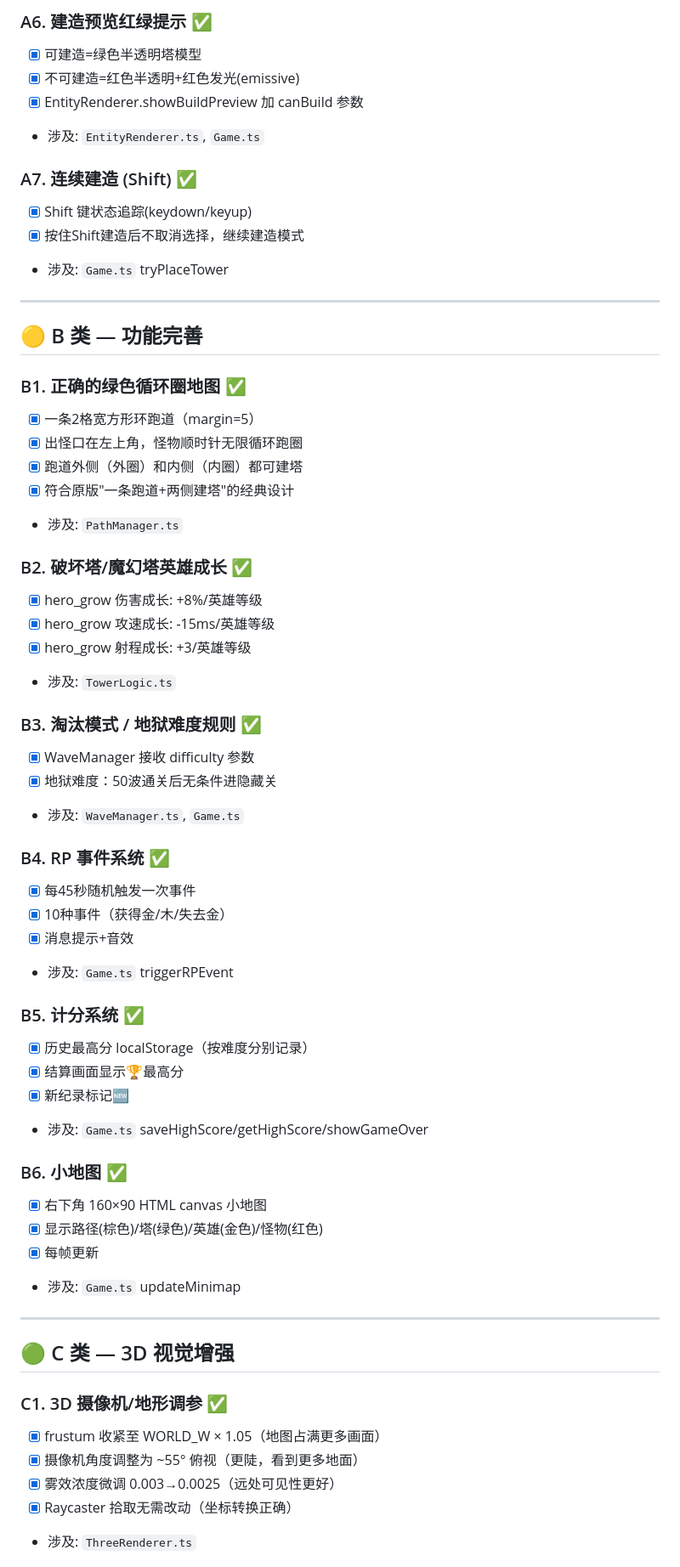
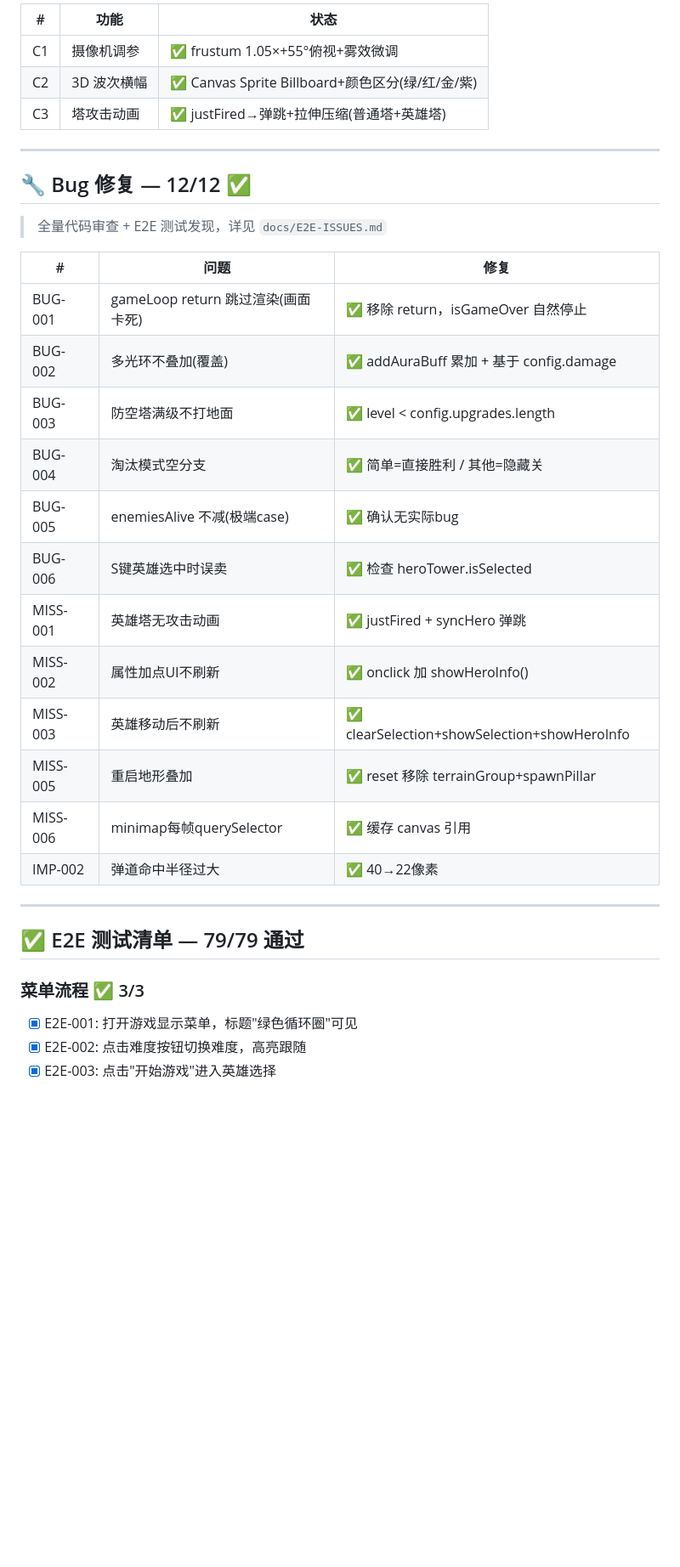
Before and after one commit to wenjiehs/WebGreenLoop, a Markdown page: docs/TODO.md, the part around one of its changes. Shown at 85% size. GitHub-like rendering; blank space fills up the shorter version.

```diff
--- a/docs/TODO.md
+++ b/docs/TODO.md
@@ -80,63 +74,37 @@ src/
 
-### A6. 建造预览红绿提示 ✅
-- [x] 可建造=绿色半透明塔模型
-- [x] 不可建造=红色半透明+红色发光(emissive)
-- [x] EntityRenderer.showBuildPreview 加 canBuild 参数
-- 涉及: `EntityRenderer.ts`, `Game.ts`
-
-### A7. 连续建造 (Shift) ✅
-- [x] Shift 键状态追踪(keydown/keyup)
-- [x] 按住Shift建造后不取消选择，继续建造模式
-- 涉及: `Game.ts` tryPlaceTower
+| # | 功能 | 状态 |
+|---|---|---|
+| C1 | 摄像机调参 | ✅ frustum 1.05×+55°俯视+雾效微调 |
+| C2 | 3D 波次横幅 | ✅ Canvas Sprite Billboard+颜色区分(绿/红/金/紫) |
+| C3 | 塔攻击动画 | ✅ justFired→弹跳+拉伸压缩(普通塔+英雄塔) |
 
 ---
 
-## 🟡 B 类 — 功能完善
+## 🔧 Bug 修复 — 12/12 ✅
 
-### B1. 正确的绿色循环圈地图 ✅
-- [x] 一条2格宽方形环跑道（margin=5）
-- [x] 出怪口在左上角，怪物顺时针无限循环跑圈
-- [x] 跑道外侧（外圈）和内侧（内圈）都可建塔
-- [x] 符合原版"一条跑道+两侧建塔"的经典设计
-- 涉及: `PathManager.ts`
+> 全量代码审查 + E2E 测试发现，详见 `docs/E2E-ISSUES.md`
 
-### B2. 破坏塔/魔幻塔英雄成长 ✅
-- [x] hero_grow 伤害成长: +8%/英雄等级
-- [x] hero_grow 攻速成长: -15ms/英雄等级
-- [x] hero_grow 射程成长: +3/英雄等级
-- 涉及: `TowerLogic.ts`
-
-### B3. 淘汰模式 / 地狱难度规则 ✅
-- [x] WaveManager 接收 difficulty 参数
-- [x] 地狱难度：50波通关后无条件进隐藏关
-- 涉及: `WaveManager.ts`, `Game.ts`
-
-### B4. RP 事件系统 ✅
-- [x] 每45秒随机触发一次事件
-- [x] 10种事件（获得金/木/失去金）
-- [x] 消息提示+音效
-- 涉及: `Game.ts` triggerRPEvent
-
-### B5. 计分系统 ✅
-- [x] 历史最高分 localStorage（按难度分别记录）
-- [x] 结算画面显示🏆最高分
-- [x] 新纪录标记🆕
-- 涉及: `Game.ts` saveHighScore/getHighScore/showGameOver
-
-### B6. 小地图 ✅
-- [x] 右下角 160×90 HTML canvas 小地图
-- [x] 显示路径(棕色)/塔(绿色)/英雄(金色)/怪物(红色)
-- [x] 每帧更新
-- 涉及: `Game.ts` updateMinimap
+| # | 问题 | 修复 |
+|---|---|---|
+| BUG-001 | gameLoop return 跳过渲染(画面卡死) | ✅ 移除 return，isGameOver 自然停止 |
+| BUG-002 | 多光环不叠加(覆盖) | ✅ addAuraBuff 累加 + 基于 config.damage |
+| BUG-003 | 防空塔满级不打地面 | ✅ level < config.upgrades.length |
+| BUG-004 | 淘汰模式空分支 | ✅ 简单=直接胜利 / 其他=隐藏关 |
+| BUG-005 | enemiesAlive 不减(极端case) | ✅ 确认无实际bug |
+| BUG-006 | S键英雄选中时误卖 | ✅ 检查 heroTower.isSelected |
+| MISS-001 | 英雄塔无攻击动画 | ✅ justFired + syncHero 弹跳 |
+| MISS-002 | 属性加点UI不刷新 | ✅ onclick 加 showHeroInfo() |
+| MISS-003 | 英雄移动后不刷新 | ✅ clearSelection+showSelection+showHeroInfo |
+| MISS-005 | 重启地形叠加 | ✅ reset 移除 terrainGroup+spawnPillar |
+| MISS-006 | minimap每帧querySelector | ✅ 缓存 canvas 引用 |
+| IMP-002 | 弹道命中半径过大 | ✅ 40→22像素 |
 
 ---
 
-## 🟢 C 类 — 3D 视觉增强
+## ✅ E2E 测试清单 — 79/79 通过
 
-### C1. 3D 摄像机/地形调参 ✅
-- [x] frustum 收紧至 WORLD_W × 1.05（地图占满更多画面）
-- [x] 摄像机角度调整为 ~55° 俯视（更陡，看到更多地面）
-- [x] 雾效浓度微调 0.003→0.0025（远处可见性更好）
-- [x] Raycaster 拾取无需改动（坐标转换正确）
-- 涉及: `ThreeRenderer.ts`
+### 菜单流程 ✅ 3/3
+- [x] E2E-001: 打开游戏显示菜单，标题"绿色循环圈"可见
+- [x] E2E-002: 点击难度按钮切换难度，高亮跟随
+- [x] E2E-003: 点击"开始游戏"进入英雄选择
 
```
Also changed, not shown: other parts of docs/TODO.md (+137 -179 lines).
